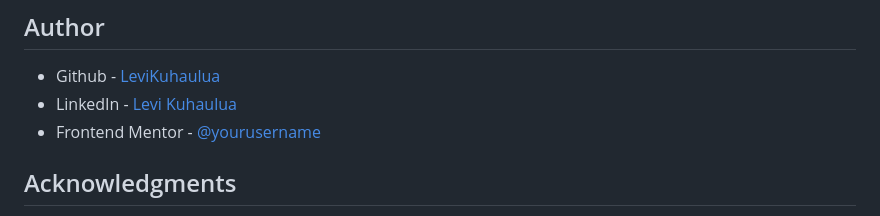
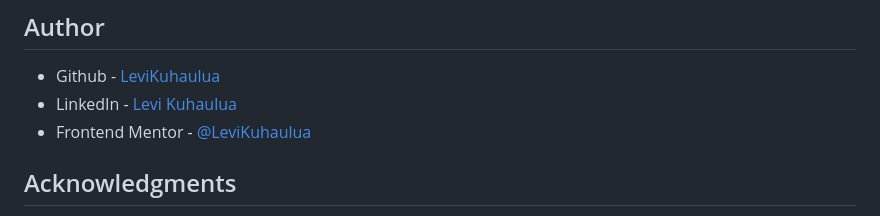
Before and after one commit to LeviKuhaulua/Front-End-Tingz, a Markdown page: qr-code-component-main/README.md, the part around the change. Rendered like a GitHub page.

Commit message:
Added links in Author section of readme

```diff
--- a/qr-code-component-main/README.md
+++ b/qr-code-component-main/README.md
@@ -84,8 +84,8 @@ Use this section to outline areas that you want to continue focusing on in futur
 ## Author
 
 - Github - [LeviKuhaulua](https://github.com/LeviKuhaulua)
-- LinkedIn - [Levi Kuhaulua](www.linkedin.com/in/levi-kuhaulua)
-- Frontend Mentor - [@yourusername](https://www.frontendmentor.io/profile/yourusername)
+- LinkedIn - [Levi Kuhaulua](https://www.linkedin.com/in/levi-kuhaulua)
+- Frontend Mentor - [@LeviKuhaulua](https://www.frontendmentor.io/profile/LeviKuhaulua)
 
 
 ## Acknowledgments
```
